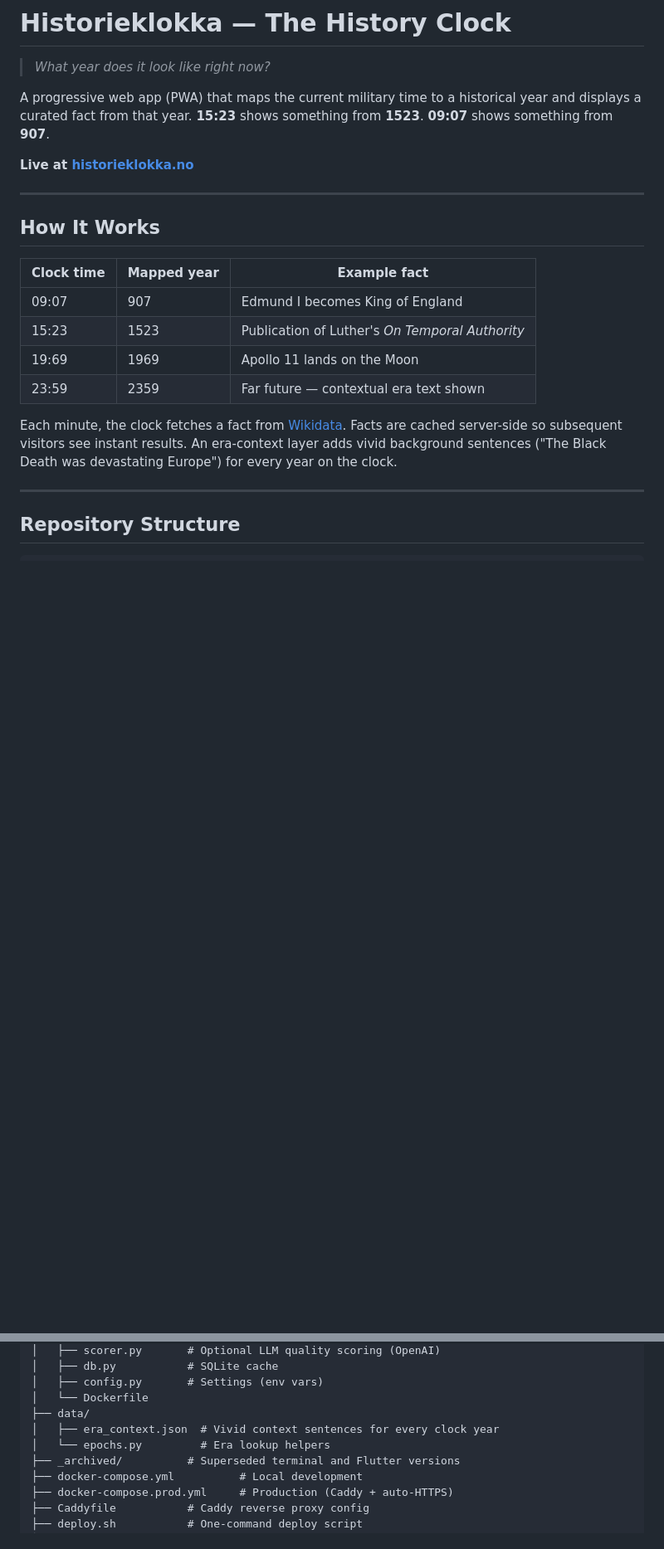
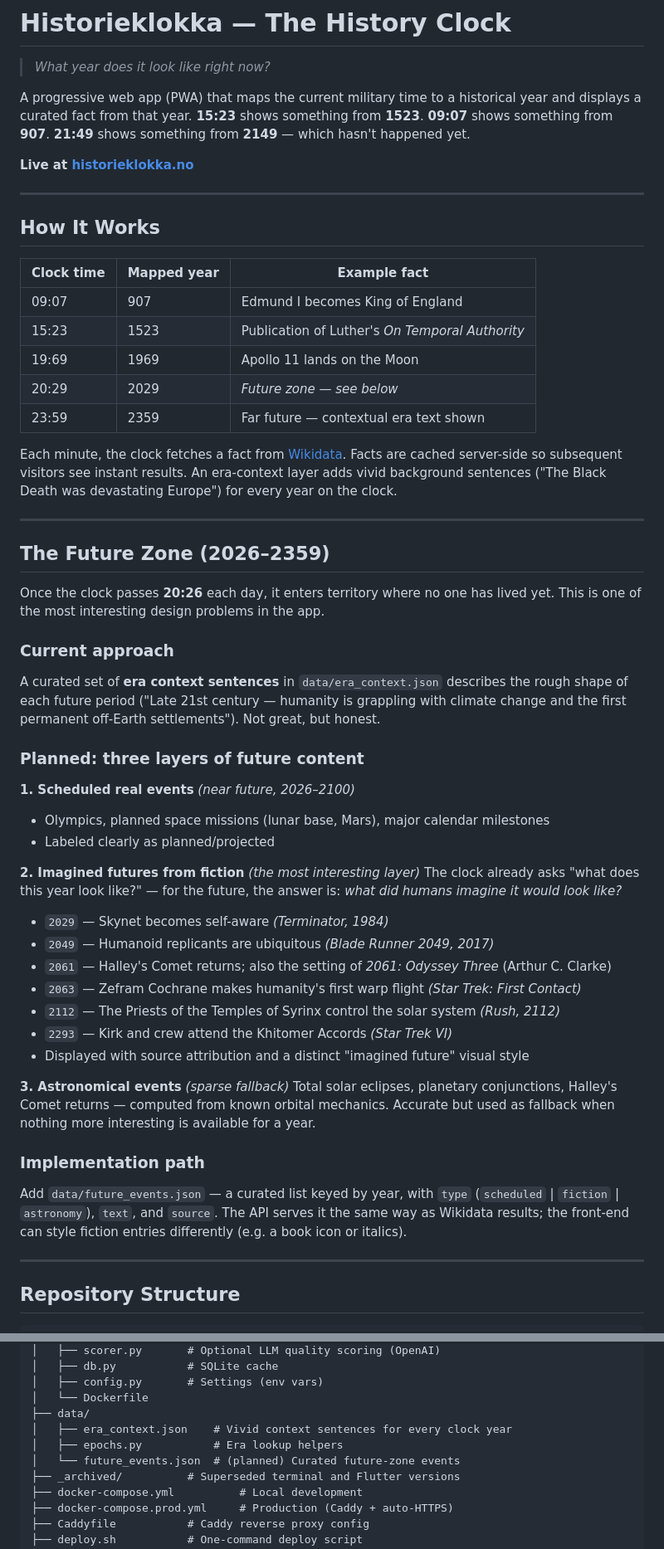
Before and after one commit to pibendik/world-history-clock, a Markdown page: README.md, 2 parts joined by grey strips. Shown at 83% size. Rendered like a GitHub page; blank space fills up the shorter version.

Commit message:
docs: document future zone vision and planned future_events.json
Add a full 'Future Zone (2026-2359)' section explaining:
- Current era context approach (honest about limitations)
- Planned three-layer content: scheduled events, sci-fi imagined futures,
  astronomical fallback
- Example sci-fi dates: Terminator 2029, Blade Runner 2049, Star Trek 2063,
  Rush 2112, etc.
- Implementation path: future_events.json keyed by year with type/source

Co-authored-by: Copilot <223556219+Copilot@users.noreply.github.com>

```diff
--- a/README.md
+++ b/README.md
@@ -2,7 +2,7 @@
 
 > *What year does it look like right now?*
 
-A progressive web app (PWA) that maps the current military time to a historical year and displays a curated fact from that year. **15:23** shows something from **1523**. **09:07** shows something from **907**.
+A progressive web app (PWA) that maps the current military time to a historical year and displays a curated fact from that year. **15:23** shows something from **1523**. **09:07** shows something from **907**. **21:49** shows something from **2149** — which hasn't happened yet.
 
 **Live at [historieklokka.no](https://historieklokka.no)**
 
@@ -15,9 +15,41 @@ A progressive web app (PWA) that maps the current military time to a historical
 | 09:07 | 907 | Edmund I becomes King of England |
 | 15:23 | 1523 | Publication of Luther's *On Temporal Authority* |
 | 19:69 | 1969 | Apollo 11 lands on the Moon |
+| 20:29 | 2029 | *Future zone — see below* |
 | 23:59 | 2359 | Far future — contextual era text shown |
 
 Each minute, the clock fetches a fact from [Wikidata](https://www.wikidata.org). Facts are cached server-side so subsequent visitors see instant results. An era-context layer adds vivid background sentences ("The Black Death was devastating Europe") for every year on the clock.
+
+---
+
+## The Future Zone (2026–2359)
+
+Once the clock passes **20:26** each day, it enters territory where no one has lived yet. This is one of the most interesting design problems in the app.
+
+### Current approach
+A curated set of **era context sentences** in `data/era_context.json` describes the rough shape of each future period ("Late 21st century — humanity is grappling with climate change and the first permanent off-Earth settlements"). Not great, but honest.
+
+### Planned: three layers of future content
+
+**1. Scheduled real events** *(near future, 2026–2100)*
+- Olympics, planned space missions (lunar base, Mars), major calendar milestones
+- Labeled clearly as planned/projected
+
+**2. Imagined futures from fiction** *(the most interesting layer)*
+The clock already asks "what does this year look like?" — for the future, the answer is: *what did humans imagine it would look like?*
+- `2029` — Skynet becomes self-aware *(Terminator, 1984)*
+- `2049` — Humanoid replicants are ubiquitous *(Blade Runner 2049, 2017)*
+- `2061` — Halley's Comet returns; also the setting of *2061: Odyssey Three* (Arthur C. Clarke)
+- `2063` — Zefram Cochrane makes humanity's first warp flight *(Star Trek: First Contact)*
+- `2112` — The Priests of the Temples of Syrinx control the solar system *(Rush, 2112)*
+- `2293` — Kirk and crew attend the Khitomer Accords *(Star Trek VI)*
+- Displayed with source attribution and a distinct "imagined future" visual style
+
+**3. Astronomical events** *(sparse fallback)*
+Total solar eclipses, planetary conjunctions, Halley's Comet returns — computed from known orbital mechanics. Accurate but used as fallback when nothing more interesting is available for a year.
+
+### Implementation path
+Add `data/future_events.json` — a curated list keyed by year, with `type` (`scheduled` | `fiction` | `astronomy`), `text`, and `source`. The API serves it the same way as Wikidata results; the front-end can style fiction entries differently (e.g. a book icon or italics).
 
 ---
 
@@ -37,8 +69,9 @@ clockapp/
 │   ├── config.py       # Settings (env vars)
 │   └── Dockerfile
 ├── data/
-│   ├── era_context.json  # Vivid context sentences for every clock year
-│   └── epochs.py         # Era lookup helpers
+│   ├── era_context.json    # Vivid context sentences for every clock year
+│   ├── epochs.py           # Era lookup helpers
+│   └── future_events.json  # (planned) Curated future-zone events
 ├── _archived/          # Superseded terminal and Flutter versions
 ├── docker-compose.yml          # Local development
 ├── docker-compose.prod.yml     # Production (Caddy + auto-HTTPS)
```
